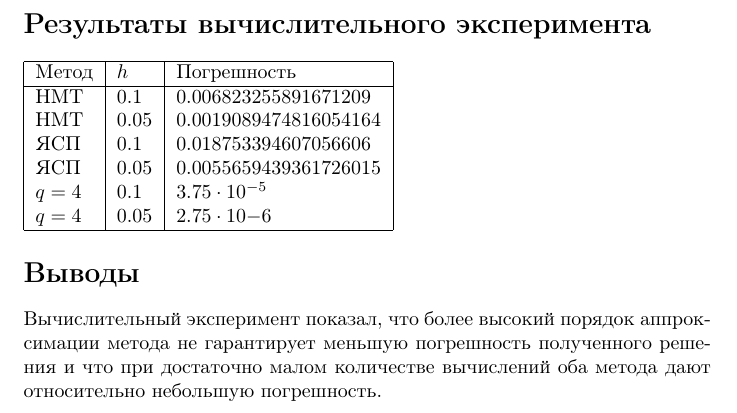
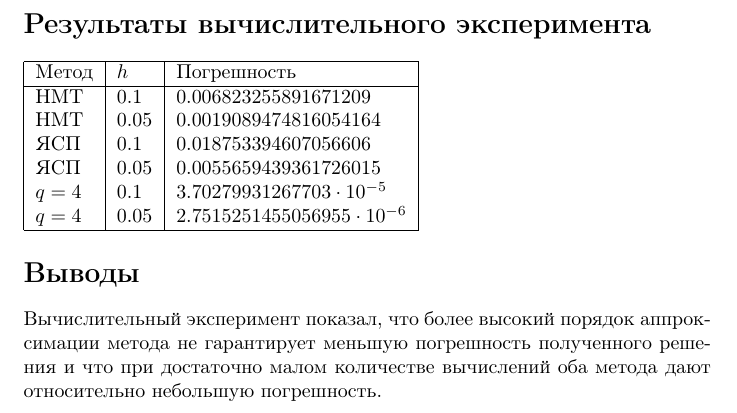
Before and after one commit to ijimiji/computational-math, a LaTeX document (sem5/euler-runge/report.tex): part of page 5 of 5, cut so that both start at the same text. Compiled offline with pdfLaTeX.

```diff
--- a/sem5/euler-runge/report.tex
+++ b/sem5/euler-runge/report.tex
@@ -166,8 +166,8 @@
   НМТ &   0.05        & 0.0019089474816054164    \\
   ЯСП &   0.1         &  0.018753394607056606   \\
   ЯСП &   0.05        &   0.0055659439361726015  \\
-  $   q=4 $    & 0.1  & $3.75 \cdot 10^{-5} $  \\
-  $   q=4 $    & 0.05 &  $2.75 \cdot 10 {-6}$ \\
+  $   q=4 $    & 0.1  & $3.70279931267703 \cdot 10^{-5}$  \\
+  $   q=4 $    & 0.05 &  $2.7515251455056955 \cdot 10^{-6}$ \\
   \hline
 \end{tabular}
 \section*{Выводы}
```
Also changed, not shown: sem5/euler-runge/report.pdf, 1 other file.
